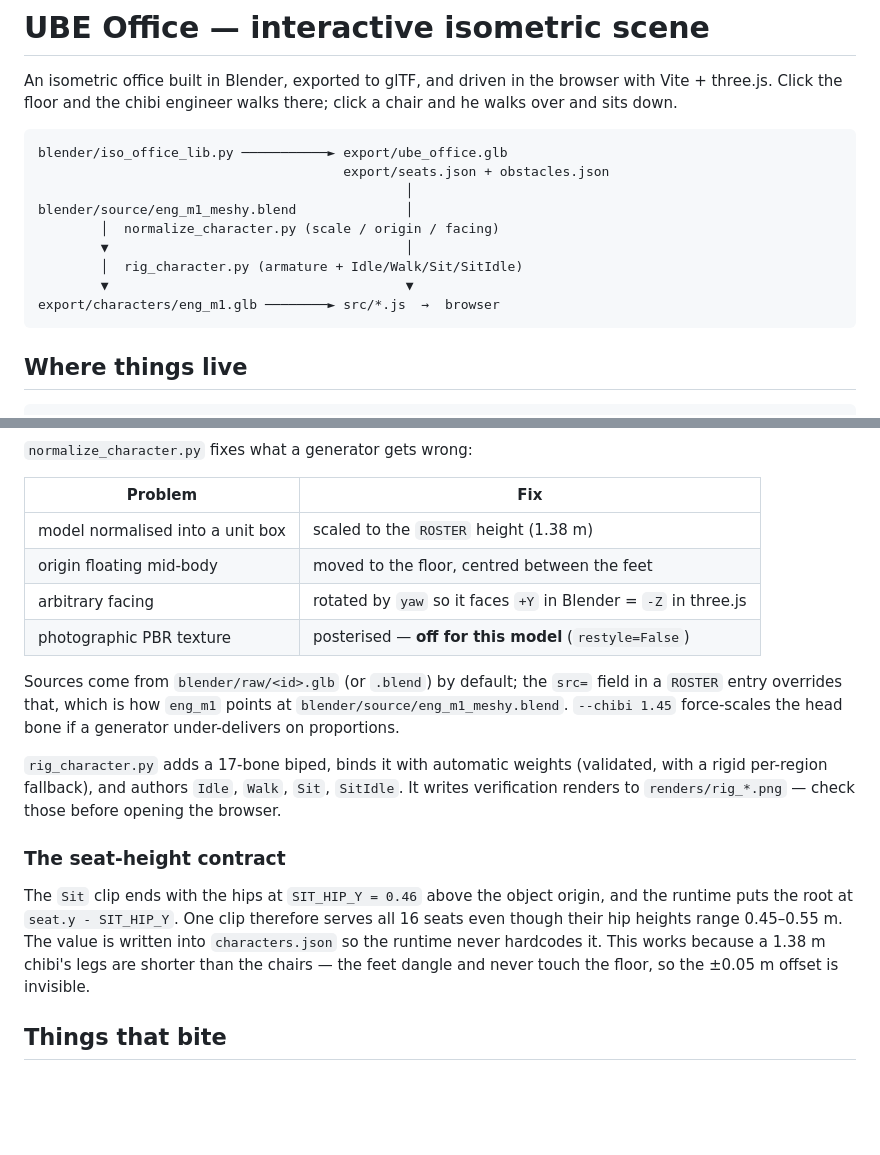
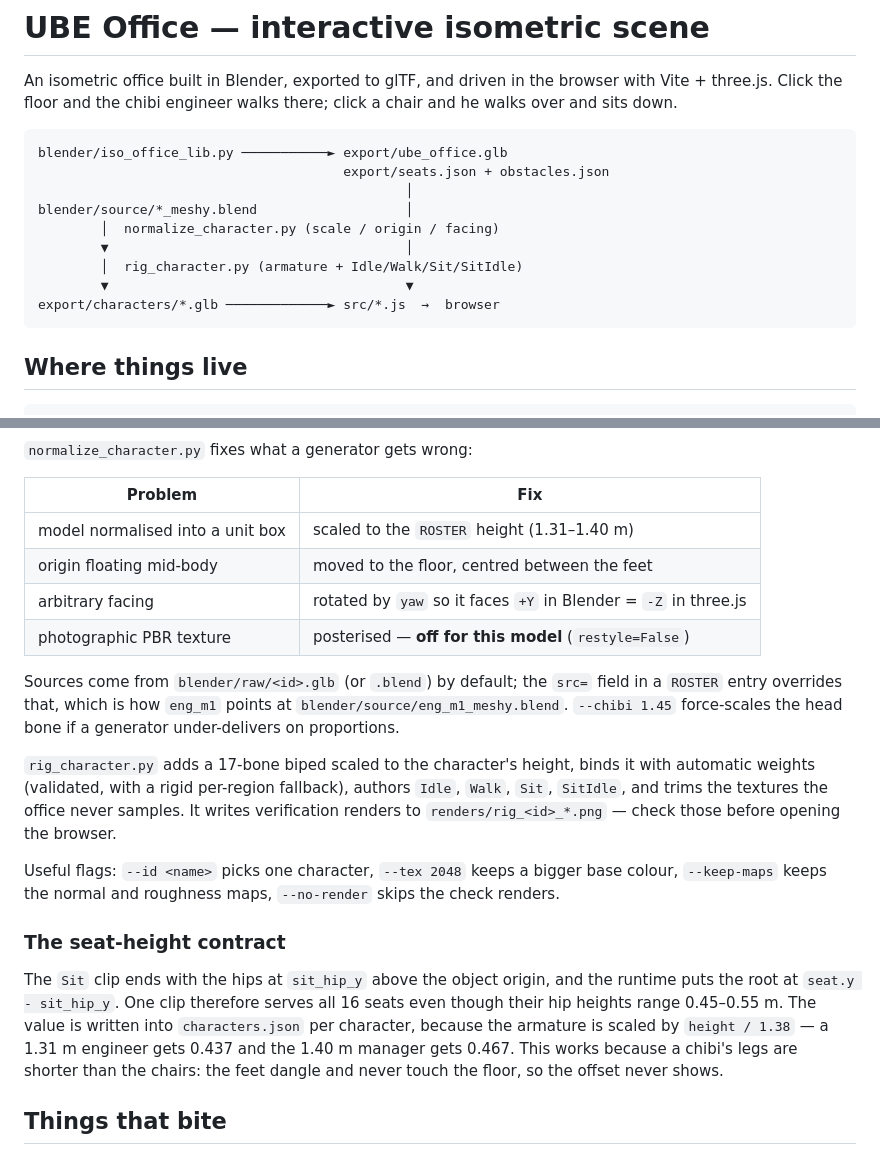
Before and after one commit to pakornkub/my-3d-test, a Markdown page: CHARACTERS.md, 2 parts joined by grey strips. GitHub-like rendering; blank space fills up the shorter version.

Commit message:
Fix the doc image paths and describe the per-height rig
The verification renders are now named per character, so the README was pointing
at files that no longer exist. CHARACTERS.md still described one fixed
SIT_HIP_Y; it is per character now, because the armature scales with height.

Co-Authored-By: Claude Opus 5 <noreply@anthropic.com>

````diff
--- a/CHARACTERS.md
+++ b/CHARACTERS.md
@@ -8,12 +8,12 @@ walks over and sits down.
 blender/iso_office_lib.py ───────────► export/ube_office.glb
                                        export/seats.json + obstacles.json
                                                │
-blender/source/eng_m1_meshy.blend              │
+blender/source/*_meshy.blend                   │
         │  normalize_character.py (scale / origin / facing)
         ▼                                      │
         │  rig_character.py (armature + Idle/Walk/Sit/SitIdle)
         ▼                                      ▼
-export/characters/eng_m1.glb ────────► src/*.js  →  browser
+export/characters/*.glb ─────────────► src/*.js  →  browser
 ```
 
 ## Where things live
@@ -99,7 +99,7 @@ re-normalises from the source file internally.
 
 | Problem | Fix |
 | --- | --- |
-| model normalised into a unit box | scaled to the `ROSTER` height (1.38 m) |
+| model normalised into a unit box | scaled to the `ROSTER` height (1.31–1.40 m) |
 | origin floating mid-body | moved to the floor, centred between the feet |
 | arbitrary facing | rotated by `yaw` so it faces `+Y` in Blender = `-Z` in three.js |
 | photographic PBR texture | posterised — **off for this model** (`restyle=False`) |
@@ -109,17 +109,22 @@ Sources come from `blender/raw/<id>.glb` (or `.blend`) by default; the `src=` fi
 `blender/source/eng_m1_meshy.blend`. `--chibi 1.45` force-scales the head bone if a generator
 under-delivers on proportions.
 
-`rig_character.py` adds a 17-bone biped, binds it with automatic weights (validated, with a
-rigid per-region fallback), and authors `Idle`, `Walk`, `Sit`, `SitIdle`. It writes
-verification renders to `renders/rig_*.png` — check those before opening the browser.
+`rig_character.py` adds a 17-bone biped scaled to the character's height, binds it with
+automatic weights (validated, with a rigid per-region fallback), authors `Idle`, `Walk`,
+`Sit`, `SitIdle`, and trims the textures the office never samples. It writes verification
+renders to `renders/rig_<id>_*.png` — check those before opening the browser.
+
+Useful flags: `--id <name>` picks one character, `--tex 2048` keeps a bigger base colour,
+`--keep-maps` keeps the normal and roughness maps, `--no-render` skips the check renders.
 
 ### The seat-height contract
 
-The `Sit` clip ends with the hips at `SIT_HIP_Y = 0.46` above the object origin, and the
-runtime puts the root at `seat.y - SIT_HIP_Y`. One clip therefore serves all 16 seats even
-though their hip heights range 0.45–0.55 m. The value is written into `characters.json` so
-the runtime never hardcodes it. This works because a 1.38 m chibi's legs are shorter than the
-chairs — the feet dangle and never touch the floor, so the ±0.05 m offset is invisible.
+The `Sit` clip ends with the hips at `sit_hip_y` above the object origin, and the runtime
+puts the root at `seat.y - sit_hip_y`. One clip therefore serves all 16 seats even though
+their hip heights range 0.45–0.55 m. The value is written into `characters.json` per
+character, because the armature is scaled by `height / 1.38` — a 1.31 m engineer gets 0.437
+and the 1.40 m manager gets 0.467. This works because a chibi's legs are shorter than the
+chairs: the feet dangle and never touch the floor, so the offset never shows.
 
 ## Things that bite
 
````
Also changed, not shown: README.md (+3 -3 lines).
